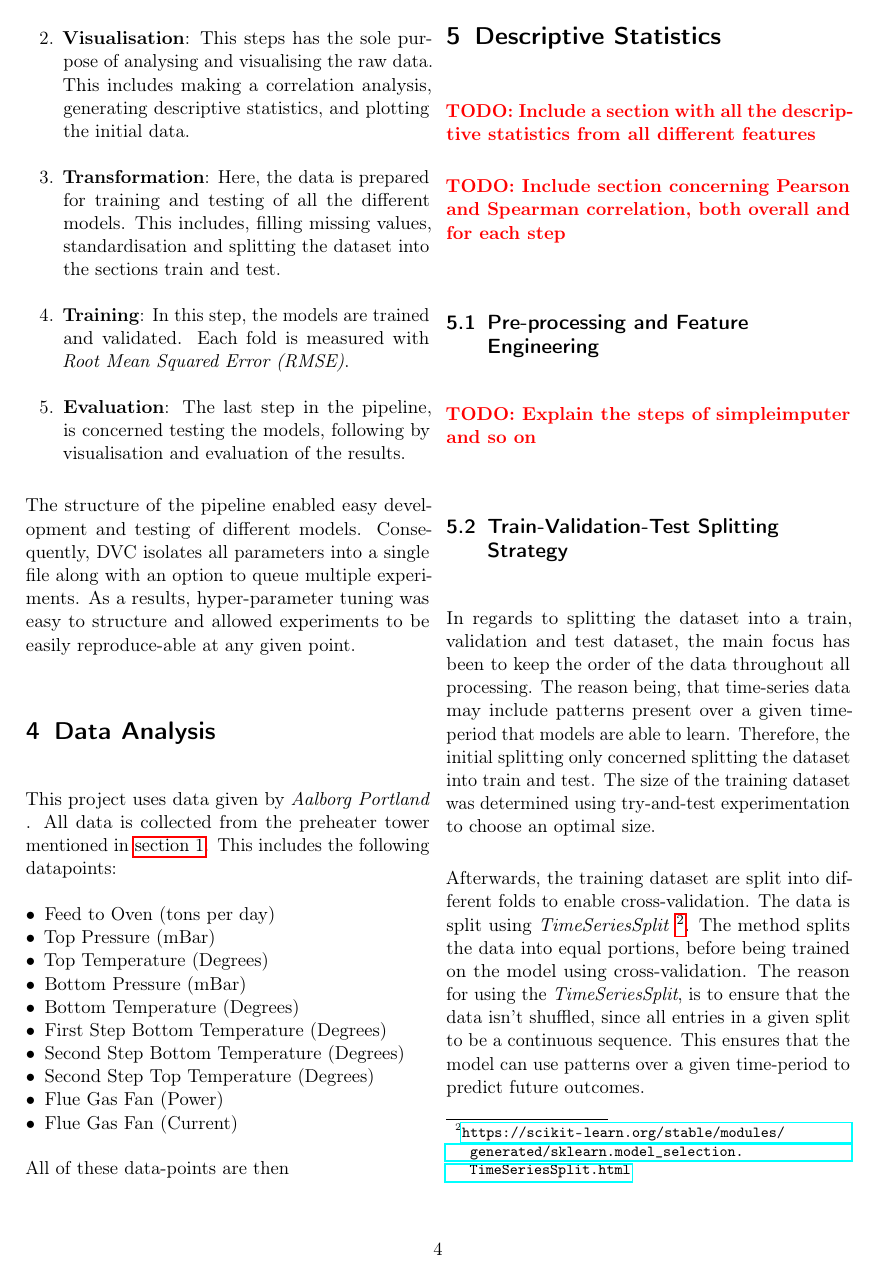
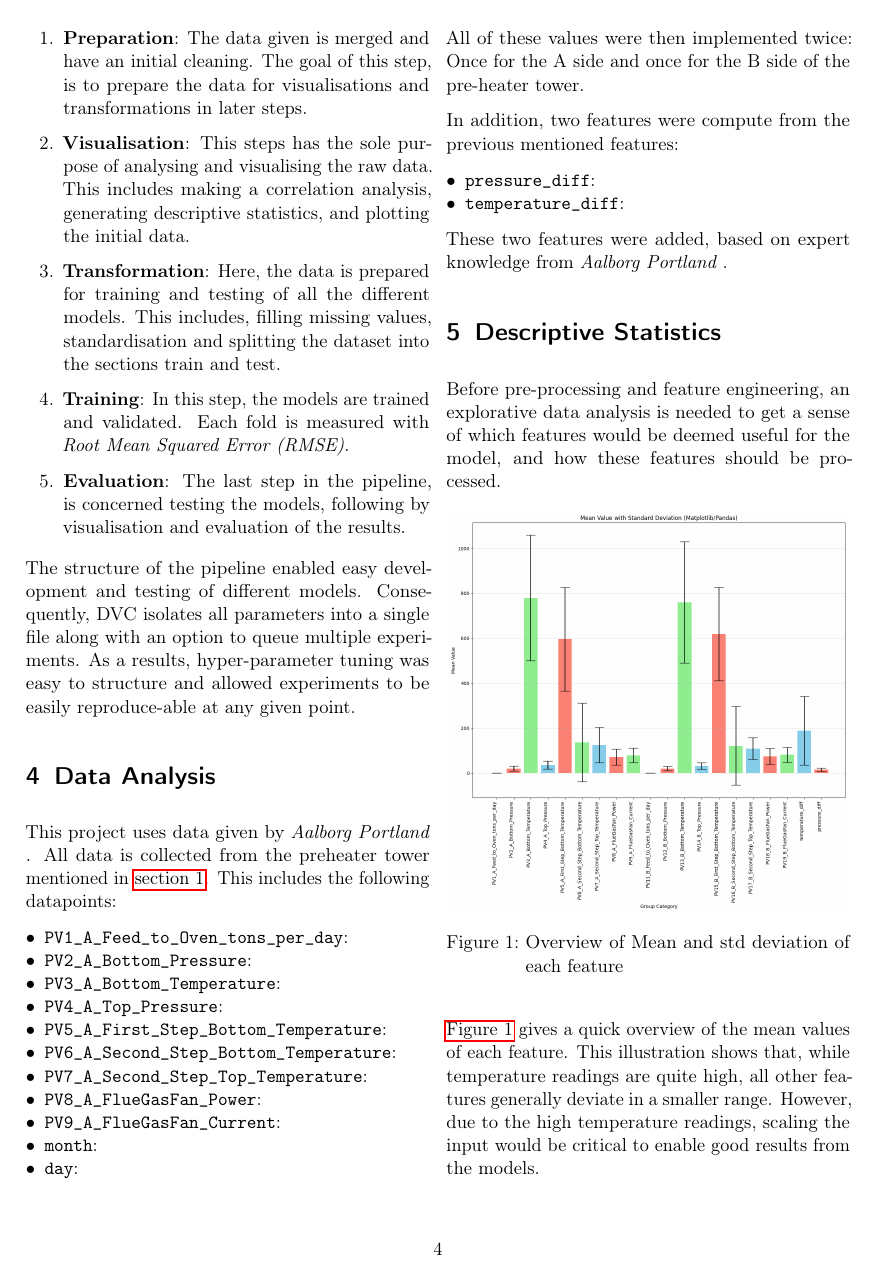
Before and after one commit to frederikgantriis/research-project-report, a LaTeX paper (report/main.tex, which reads report/sections/data-analysis.tex): page 4 of 7 before the commit and page 4 of 8 after it. Compiled offline with pdfLaTeX.

Commit message:
Updates from Overleaf

```diff
--- a/report/sections/data-analysis.tex
+++ b/report/sections/data-analysis.tex
@@ -4,22 +4,39 @@
 This project uses data given by \ap. All data is collected from the preheater tower mentioned in \autoref{sec:introduction}. This includes the following datapoints:
 
 \begin{itemize}
-    \item Feed to Oven (tons per day)
-    \item Top Pressure (mBar)
-    \item Top Temperature (Degrees)
-    \item Bottom Pressure (mBar)
-    \item Bottom Temperature (Degrees)
-    \item First Step Bottom Temperature (Degrees)
-    \item Second Step Bottom Temperature (Degrees)
-    \item Second Step Top Temperature (Degrees)
-    \item Flue Gas Fan (Power)
-    \item Flue Gas Fan (Current)
+    \item \texttt{PV1\_A\_Feed\_to\_Oven\_tons\_per\_day}:
+    \item \texttt{PV2\_A\_Bottom\_Pressure}:
+    \item \texttt{PV3\_A\_Bottom\_Temperature}:
+    \item \texttt{PV4\_A\_Top\_Pressure}:
+    \item \texttt{PV5\_A\_First\_Step\_Bottom\_Temperature}:
+    \item \texttt{PV6\_A\_Second\_Step\_Bottom\_Temperature}:
+    \item \texttt{PV7\_A\_Second\_Step\_Top\_Temperature}:
+    \item \texttt{PV8\_A\_FlueGasFan\_Power}:
+    \item \texttt{PV9\_A\_FlueGasFan\_Current}:
+    \item \texttt{month}:
+    \item \texttt{day}:
 \end{itemize}
 
-All of these data-points are then
+All of these values were then implemented twice: Once for the A side and once for the B side of the pre-heater tower.
+
+In addition, two features were compute from the previous mentioned features:
+
+\begin{itemize}
+    \item \texttt{pressure\_diff}:
+    \item \texttt{temperature\_diff}:
+\end{itemize}
+
+These two features were added, based on expert knowledge from \ap.
 
 \section{Descriptive Statistics}
 
-\todo{Include a section with all the descriptive statistics from all different features}
+Before pre-processing and feature engineering, an explorative data analysis is needed to get a sense of which features would be deemed useful for the model, and how these features should be processed.
 
-\todo{Include section concerning Pearson and Spearman correlation, both overall and for each step}
+\begin{figure}[H]
+    \centering
+    \includegraphics[width=\linewidth]{report/img/descriptive_stats.png}
+    \caption{Overview of Mean and std deviation of each feature}
+    \label{fig:descriptive_stats}
+\end{figure}
+
+\autoref{fig:descriptive_stats} gives a quick overview of the mean values of each feature. This illustration shows that, while temperature readings are quite high, all other features generally deviate in a smaller range. However, due to the high temperature readings, scaling the input would be critical to enable good results from the models.
@@ -25,0 +50,2 @@ All of these data-points are then
+    \label{fig:pearson}
+\end{figure}
```
Also changed, not shown: report/sections/algorithms-considered.tex (+2 -0 lines), report/sections/conclusion.tex (+2 -0 lines), report/sections/introduction.tex (+2 -1 lines), report/sections/related-work.tex (+19 -19 lines), report/sections/data-analysis.tex (16 more changed lines).
